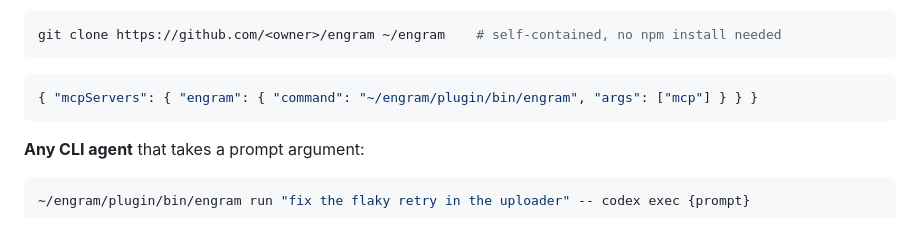
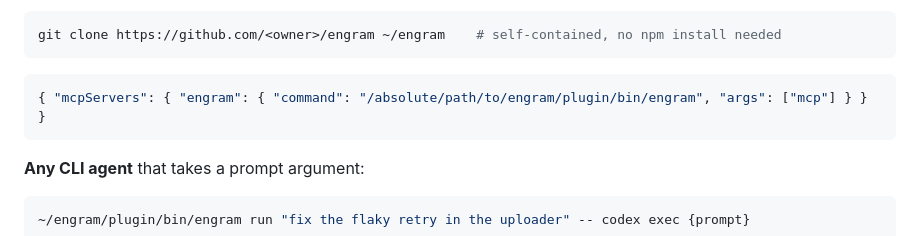
Before and after one commit to ManojRakshu/engram, a Markdown page: README.md, the part around the change. Rendered like a GitHub page.

Commit message:
README: absolute path in MCP config example

````diff
--- a/README.md
+++ b/README.md
@@ -127,7 +127,7 @@ Restart Claude Code and work as usual. Your first prompt in a repo indexes it (c
 git clone https://github.com/<owner>/engram ~/engram    # self-contained, no npm install needed
 ```
 ```json
-{ "mcpServers": { "engram": { "command": "~/engram/plugin/bin/engram", "args": ["mcp"] } } }
+{ "mcpServers": { "engram": { "command": "/absolute/path/to/engram/plugin/bin/engram", "args": ["mcp"] } } }
 ```
 
 **Any CLI agent** that takes a prompt argument:
````
